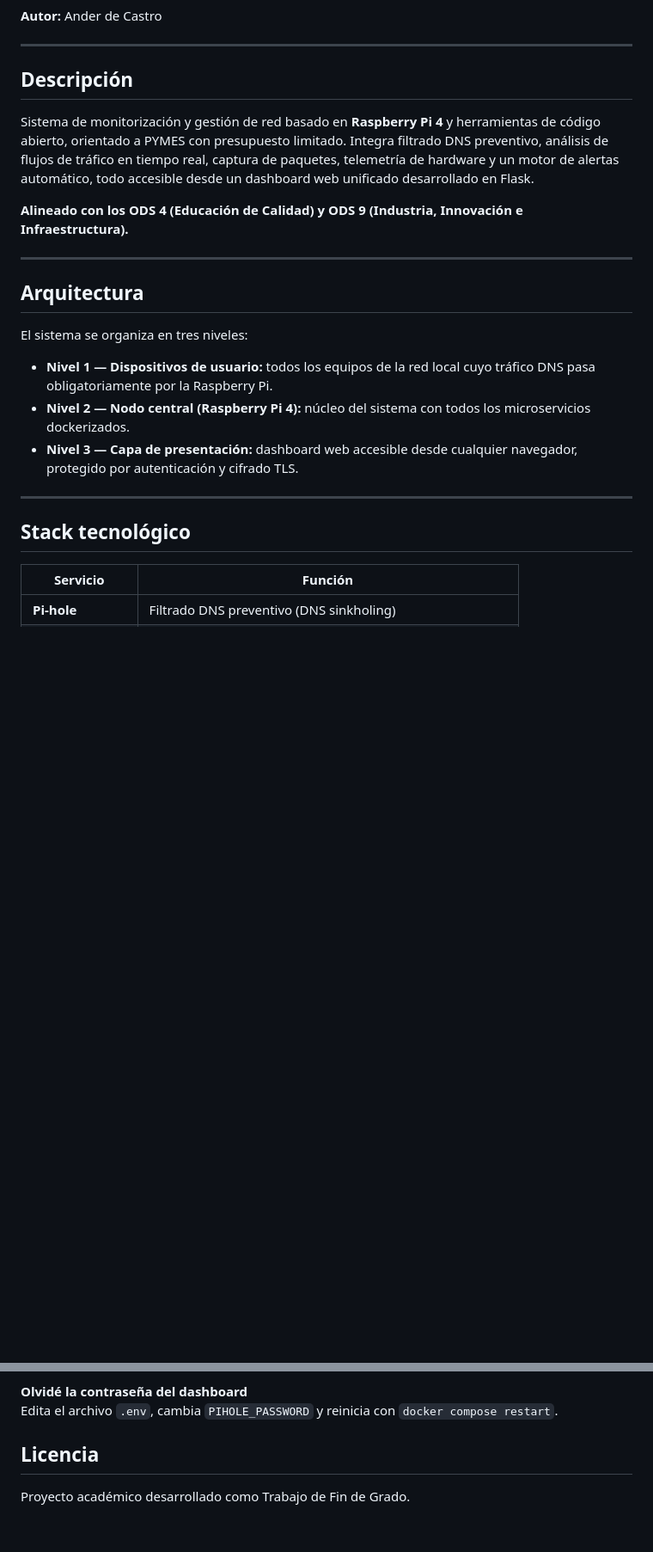
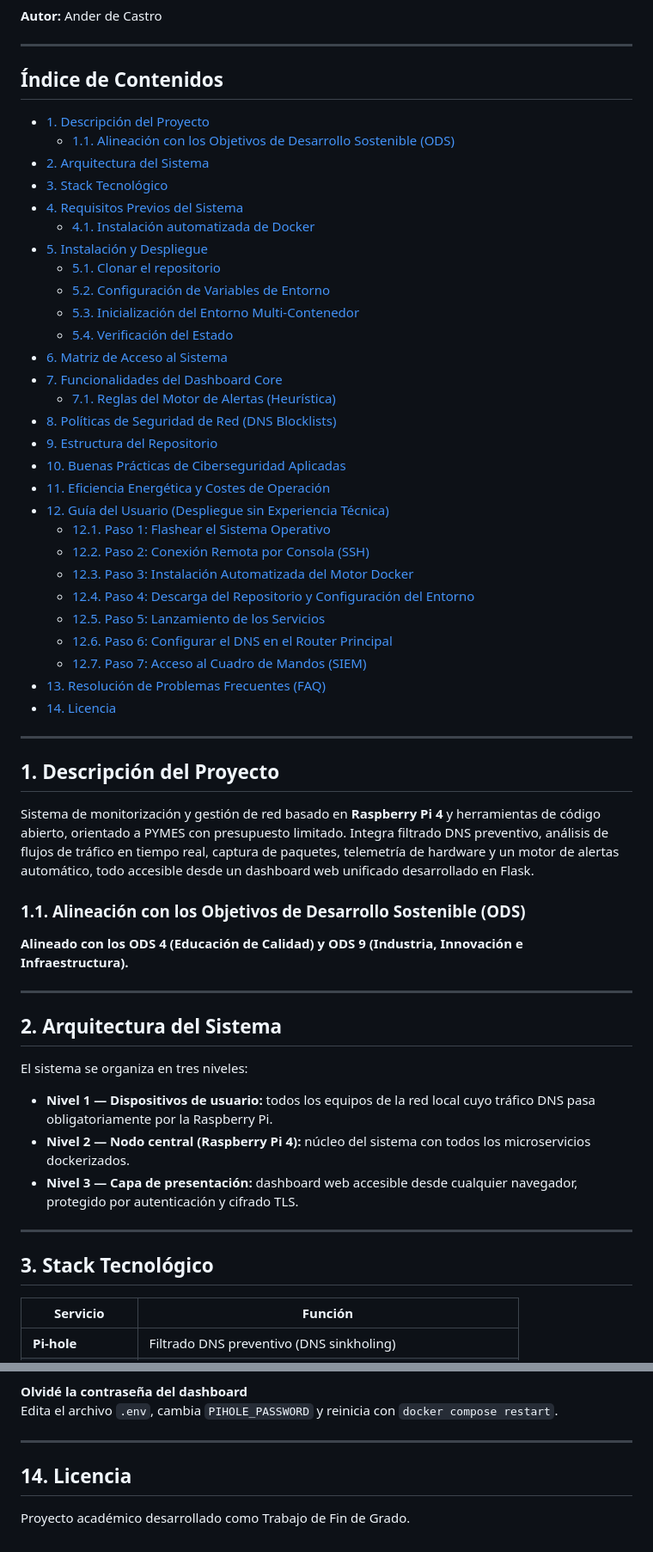
Before and after one commit to aanderdc/TFG_deCastro-Ander, a Markdown page: README.md, 2 parts joined by grey strips. Shown at 86% size. Drawn GitHub-style; blank space fills up the shorter version.

Commit message:
Revise README with content index and project details
Updated README to include a content index and detailed project description.

```diff
--- a/README.md
+++ b/README.md
@@ -4,15 +4,50 @@
 
 ---
 
-## Descripción
+## Índice de Contenidos
+
+- [1. Descripción del Proyecto](#1-descripción-del-proyecto)
+  - [1.1. Alineación con los Objetivos de Desarrollo Sostenible (ODS)](#11-alineación-con-los-objetivos-de-desarrollo-sostenible-ods)
+- [2. Arquitectura del Sistema](#2-arquitectura-del-sistema)
+- [3. Stack Tecnológico](#3-stack-tecnológico)
+- [4. Requisitos Previos del Sistema](#4-requisitos-previos-del-sistema)
+  - [4.1. Instalación automatizada de Docker](#41-instalación-automatizada-de-docker)
+- [5. Instalación y Despliegue](#5-instalación-y-despliegue)
+  - [5.1. Clonar el repositorio](#51-clonar-el-repositorio)
+  - [5.2. Configuración de Variables de Entorno](#52-configuración-de-variables-de-entorno)
+  - [5.3. Inicialización del Entorno Multi-Contenedor](#53-inicialización-del-entorno-multi-contenedor)
+  - [5.4. Verificación del Estado](#54-verificación-del-estado)
+- [6. Matriz de Acceso al Sistema](#6-matriz-de-acceso-al-sistema)
+- [7. Funcionalidades del Dashboard Core](#7-funcionalidades-del-dashboard-core)
+  - [7.1. Reglas del Motor de Alertas (Heurística)](#71-reglas-del-motor-de-alertas-heurística)
+- [8. Políticas de Seguridad de Red (DNS Blocklists)](#8-políticas-de-seguridad-de-red-dns-blocklists)
+- [9. Estructura del Repositorio](#9-estructura-del-repositorio)
+- [10. Buenas Prácticas de Ciberseguridad Aplicadas](#10-buenas-prácticas-de-ciberseguridad-aplicadas)
+- [11. Eficiencia Energética y Costes de Operación](#11-eficiencia-energética-y-costes-de-operación)
+- [12. Guía del Usuario (Despliegue sin Experiencia Técnica)](#12-guía-del-usuario-despliegue-sin-experiencia-técnica)
+  - [12.1. Paso 1: Flashear el Sistema Operativo](#121-paso-1-flashear-el-sistema-operativo)
+  - [12.2. Paso 2: Conexión Remota por Consola (SSH)](#122-paso-2-conexión-remota-por-consola-ssh)
+  - [12.3. Paso 3: Instalación Automatizada del Motor Docker](#123-paso-3-instalación-automatizada-del-motor-docker)
+  - [12.4. Paso 4: Descarga del Repositorio y Configuración del Entorno](#124-paso-4-descarga-del-repositorio-y-configuración-del-entorno)
+  - [12.5. Paso 5: Lanzamiento de los Servicios](#125-paso-5-lanzamiento-de-los-servicios)
+  - [12.6. Paso 6: Configurar el DNS en el Router Principal](#126-paso-6-configurar-el-dns-en-el-router-principal)
+  - [12.7. Paso 7: Acceso al Cuadro de Mandos (SIEM)](#127-paso-7-acceso-al-cuadro-de-mandos-siem)
+- [13. Resolución de Problemas Frecuentes (FAQ)](#13-resolución-de-problemas-frecuentes-faq)
+- [14. Licencia](#14-licencia)
+
+---
+
+## 1. Descripción del Proyecto
 
 Sistema de monitorización y gestión de red basado en **Raspberry Pi 4** y herramientas de código abierto, orientado a PYMES con presupuesto limitado. Integra filtrado DNS preventivo, análisis de flujos de tráfico en tiempo real, captura de paquetes, telemetría de hardware y un motor de alertas automático, todo accesible desde un dashboard web unificado desarrollado en Flask.
+
+### 1.1. Alineación con los Objetivos de Desarrollo Sostenible (ODS)
 
 **Alineado con los ODS 4 (Educación de Calidad) y ODS 9 (Industria, Innovación e Infraestructura).**
 
 ---
 
-## Arquitectura
+## 2. Arquitectura del Sistema
 
 El sistema se organiza en tres niveles:
 
@@ -22,7 +57,7 @@ El sistema se organiza en tres niveles:
 
 ---
 
-## Stack tecnológico
+## 3. Stack Tecnológico
 
 | Servicio | Función |
 |---|---|
@@ -320,6 +338,8 @@ Verifica que el DNS de tu router apunta a la IP correcta de la Raspberry Pi (Pas
 **Olvidé la contraseña del dashboard**
 Edita el archivo `.env`, cambia `PIHOLE_PASSWORD` y reinicia con `docker compose restart`.
 
-## Licencia
+---
+
+## 14. Licencia
 
 Proyecto académico desarrollado como Trabajo de Fin de Grado.
```
Also changed, not shown: other parts of README.md (+35 -52 lines).
